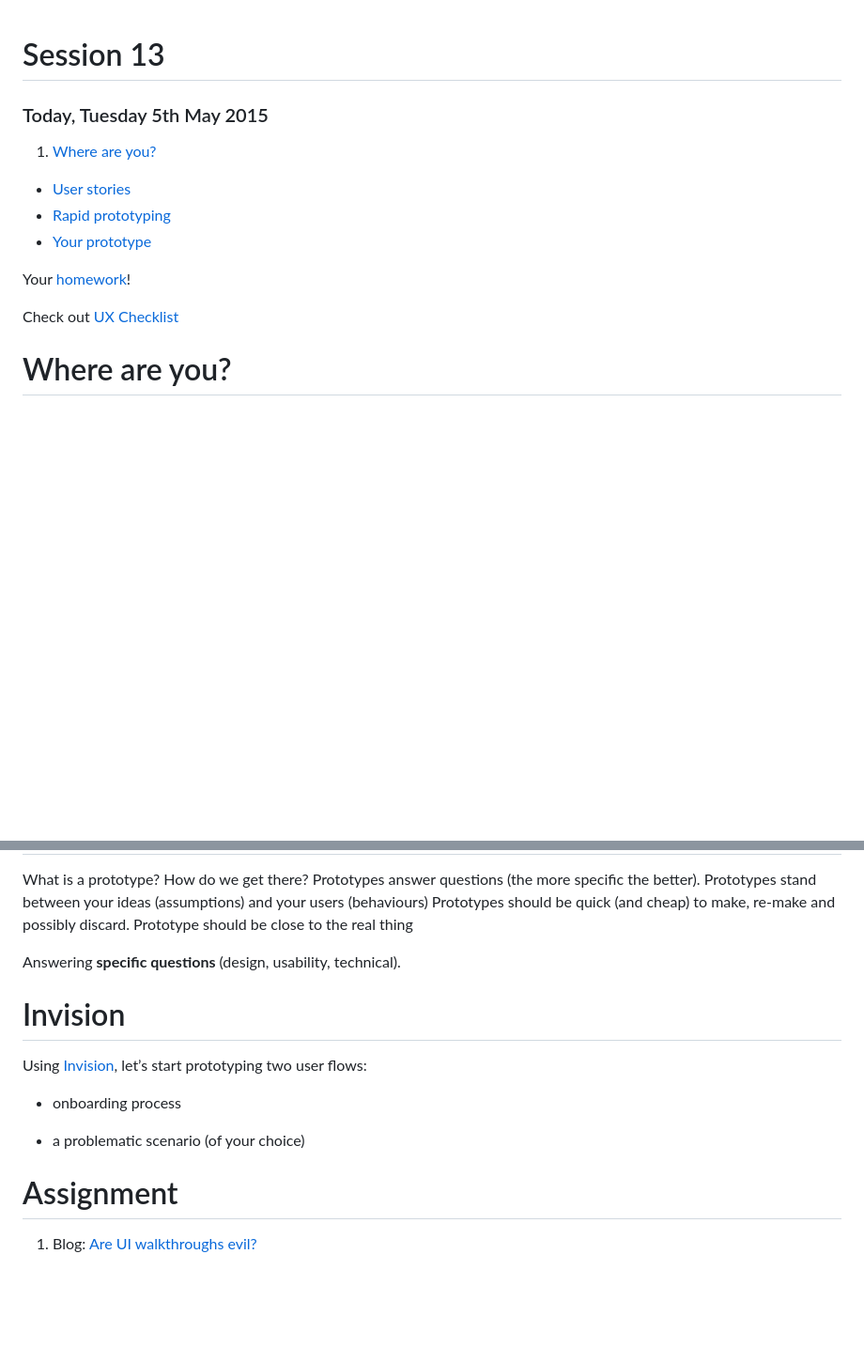
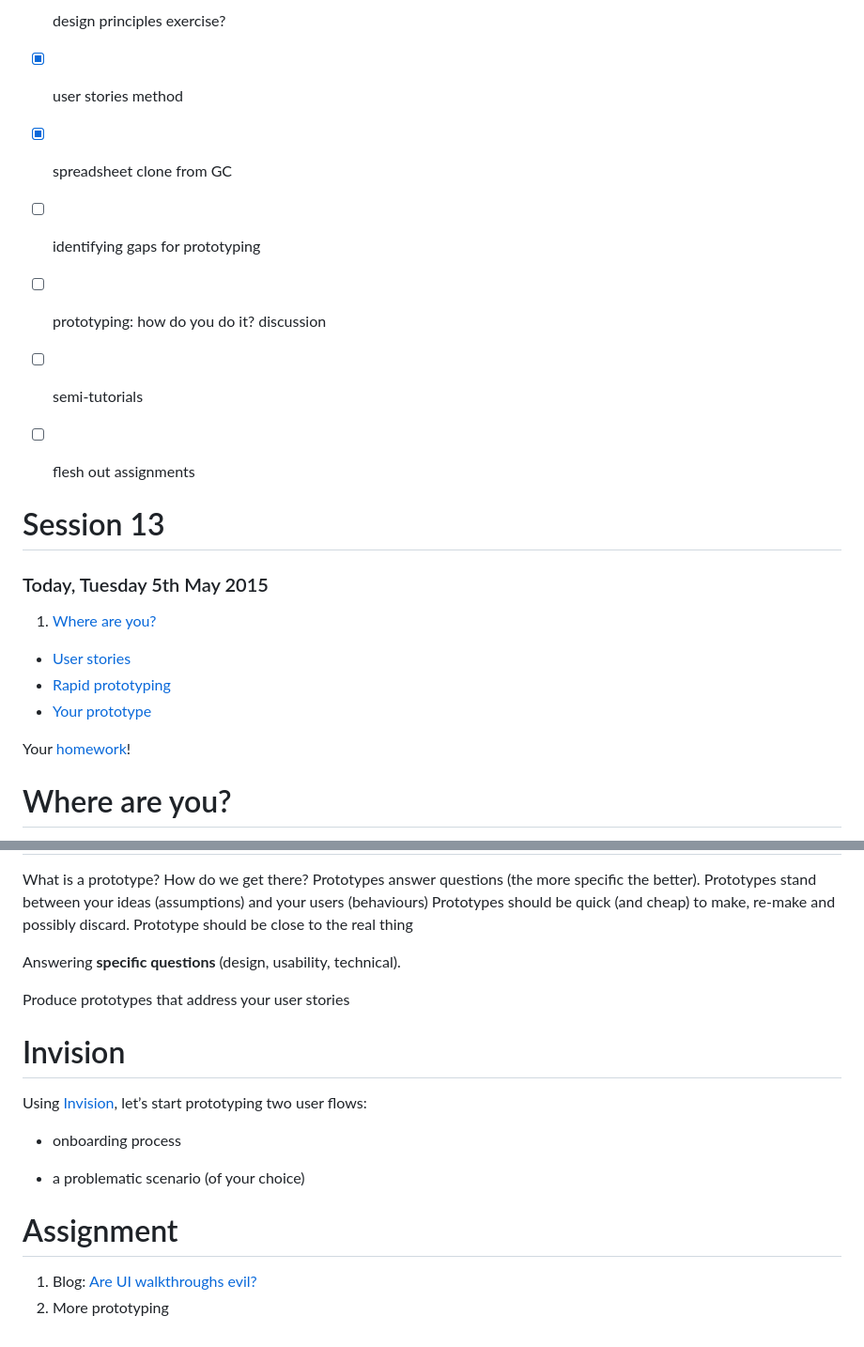
Before and after one commit to RavensbourneWebMedia/UX-design, a Markdown page: sessions/session-13.md, 2 parts joined by grey strips. Shown: that part at 94% size. Rendered like a GitHub page; blank space fills up the shorter version.

```diff
--- a/sessions/session-13.md
+++ b/sessions/session-13.md
@@ -1,3 +1,13 @@
+- [ ] design principles exercise?
+- [x] user stories method
+- [x] spreadsheet clone from GC
+- [ ] identifying gaps for prototyping
+- [ ] prototyping: how do you do it? discussion
+- [ ] semi-tutorials
+- [ ] flesh out assignments
+
+
+
 # Session 13
 
 ### Today, Tuesday 5th May 2015
@@ -11,7 +21,7 @@ Your [homework](#assignment)!
 
 <!--* User-testing: A/B testing and analytics-->
 
-Check out [UX Checklist](http://uxchecklist.github.io)
+<!--Check out [UX Checklist](http://uxchecklist.github.io)-->
 
 
 # Where are you?
@@ -174,6 +213,11 @@ Answering **specific questions** (design, usability, technical).
 
 
 
+Produce prototypes that address your user stories
+
+
+
+
 # Invision
 
 Using [Invision](http://blog.invisionapp.com/6-ways-to-save-time-in-rapid-prototyping), let’s start prototyping two user flows:
@@ -185,3 +229,4 @@ Using [Invision](http://blog.invisionapp.com/6-ways-to-save-time-in-rapid-protot
 # Assignment
 
 1. Blog: [Are UI walkthroughs evil?](http://tapity.com/are-ui-walkthroughs-evil)
+2. More prototyping
```
Also changed, not shown: other parts of sessions/session-13.md (+87 -58 lines), sessions/assets/dilbert-userstories.jpg (added), sessions/assets/who-are-we.png (added).
